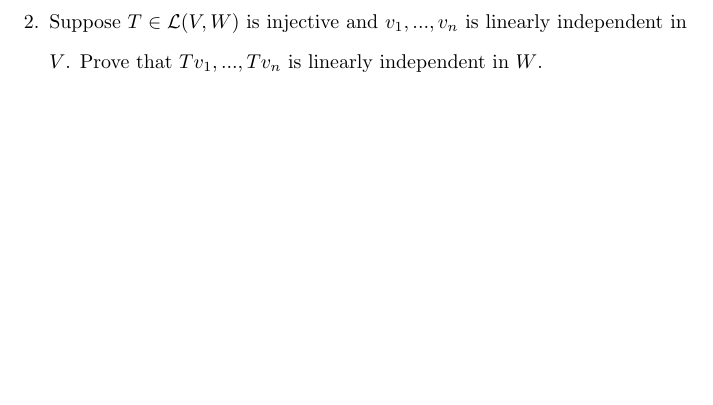
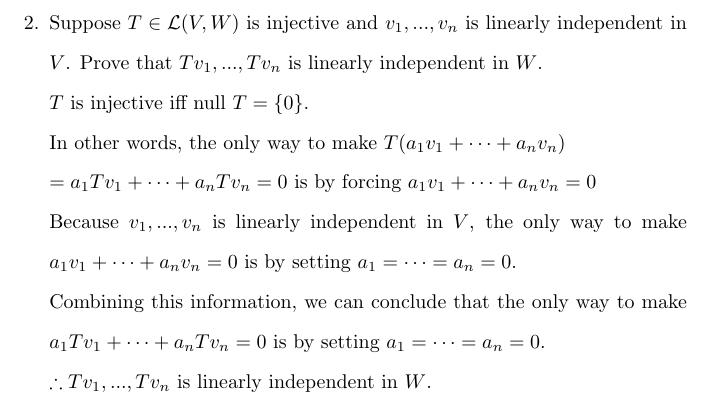
Before and after one commit to osowatzke/ECE501B_HW, a LaTeX problem sheet (3/Homework3_Sowatzke.tex): part of page 2 of 2, cut so that both start at the same text, the shorter picture padded with empty space. Compiled offline with pdfLaTeX.

Commit message:
Finished problem 2 of Homework

```diff
--- a/3/Homework3_Sowatzke.tex
+++ b/3/Homework3_Sowatzke.tex
@@ -52,7 +52,14 @@
 		\pagebreak
 		\item[2.] Suppose $T \in \mathcal{L}(V,W)$ is injective and $v_1,...,v_n$ is linearly independent in $V$. Prove that $Tv_1,...,Tv_n$ is linearly independent in $W$.
 
+	$T$ is injective iff $\text{null}\ T = \{0\}$.
 
+	In other words, the only way to make $T(a_1v_1 + \cdots + a_nv_n)$\newline$= a_1Tv_1 + \cdots + a_nTv_n = 0$ is by forcing $a_1v_1 + \cdots + a_nv_n = 0$
 
+	Because $v_1,...,v_n$ is linearly independent in $V$, the only way to make $a_1v_1 + \cdots + a_nv_n = 0$ is by setting $a_1 = \cdots = a_n = 0$.
+
+	Combining this information, we can conclude that the only way to make $a_1Tv_1 + \cdots + a_nTv_n = 0$ is by setting $a_1 = \cdots = a_n = 0$.
+
+	$\therefore Tv_1,...,Tv_n$ is linearly independent in $W$.
 	\end{enumerate}
 \end{document}
```
